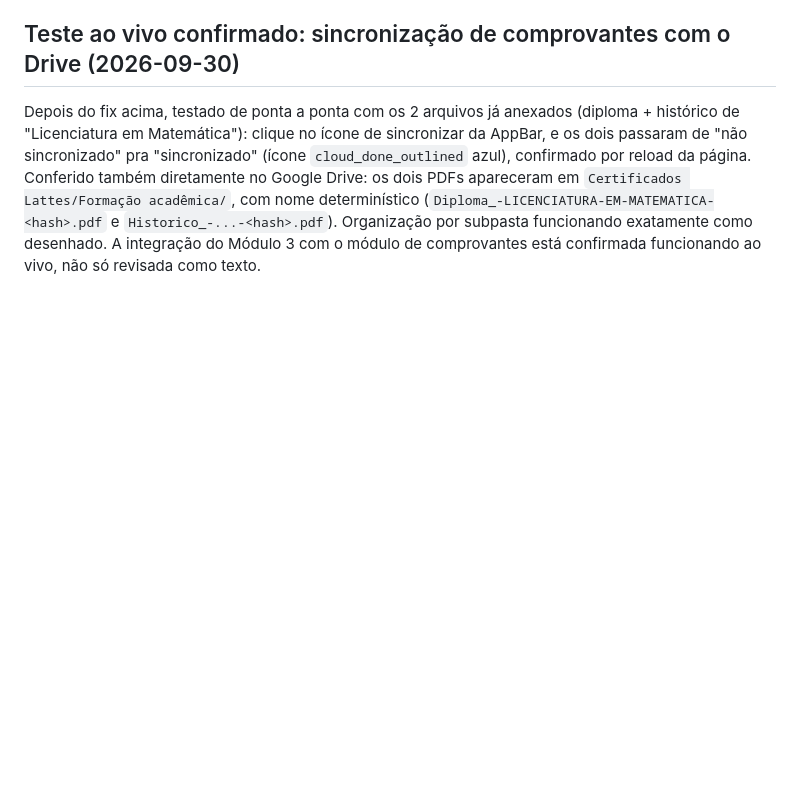
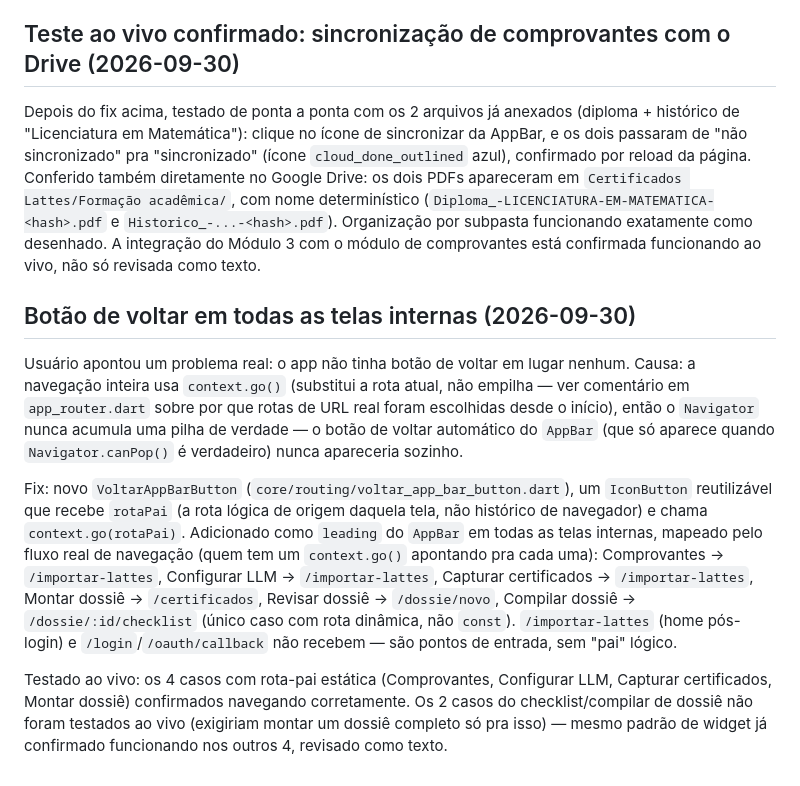
Before and after one commit to Izialber/App-lattes, a Markdown page: DECISOES.md, the part around the change. GitHub-like rendering; blank space fills up the shorter version.

Commit message:
docs: confirma botão de voltar testado ao vivo
Co-Authored-By: Claude Sonnet 5 <noreply@anthropic.com>
Claude-Session: https://claude.ai/code/session_01FGkFi3TjPDPJXQYM3CfUfk

```diff
--- a/DECISOES.md
+++ b/DECISOES.md
@@ -868,3 +868,26 @@ da página. Conferido também diretamente no Google Drive: os dois PDFs aparecer
 (`Diploma_-LICENCIATURA-EM-MATEMATICA-<hash>.pdf` e `Historico_-...-<hash>.pdf`). Organização por
 subpasta funcionando exatamente como desenhado. A integração do Módulo 3 com o módulo de
 comprovantes está confirmada funcionando ao vivo, não só revisada como texto.
+
+## Botão de voltar em todas as telas internas (2026-09-30)
+
+Usuário apontou um problema real: o app não tinha botão de voltar em lugar nenhum. Causa: a
+navegação inteira usa `context.go()` (substitui a rota atual, não empilha — ver comentário em
+`app_router.dart` sobre por que rotas de URL real foram escolhidas desde o início), então o
+`Navigator` nunca acumula uma pilha de verdade — o botão de voltar automático do `AppBar`
+(que só aparece quando `Navigator.canPop()` é verdadeiro) nunca apareceria sozinho.
+
+Fix: novo `VoltarAppBarButton` (`core/routing/voltar_app_bar_button.dart`), um `IconButton`
+reutilizável que recebe `rotaPai` (a rota lógica de origem daquela tela, não histórico de
+navegador) e chama `context.go(rotaPai)`. Adicionado como `leading` do `AppBar` em todas as
+telas internas, mapeado pelo fluxo real de navegação (quem tem um `context.go()` apontando pra
+cada uma): Comprovantes → `/importar-lattes`, Configurar LLM → `/importar-lattes`, Capturar
+certificados → `/importar-lattes`, Montar dossiê → `/certificados`, Revisar dossiê →
+`/dossie/novo`, Compilar dossiê → `/dossie/:id/checklist` (único caso com rota dinâmica, não
+`const`). `/importar-lattes` (home pós-login) e `/login`/`/oauth/callback` não recebem — são
+pontos de entrada, sem "pai" lógico.
+
+Testado ao vivo: os 4 casos com rota-pai estática (Comprovantes, Configurar LLM, Capturar
+certificados, Montar dossiê) confirmados navegando corretamente. Os 2 casos do checklist/compilar
+de dossiê não foram testados ao vivo (exigiriam montar um dossiê completo só pra isso) — mesmo
+padrão de widget já confirmado funcionando nos outros 4, revisado como texto.
```
Also changed, not shown: RESUMO.md (+6 -0 lines).
